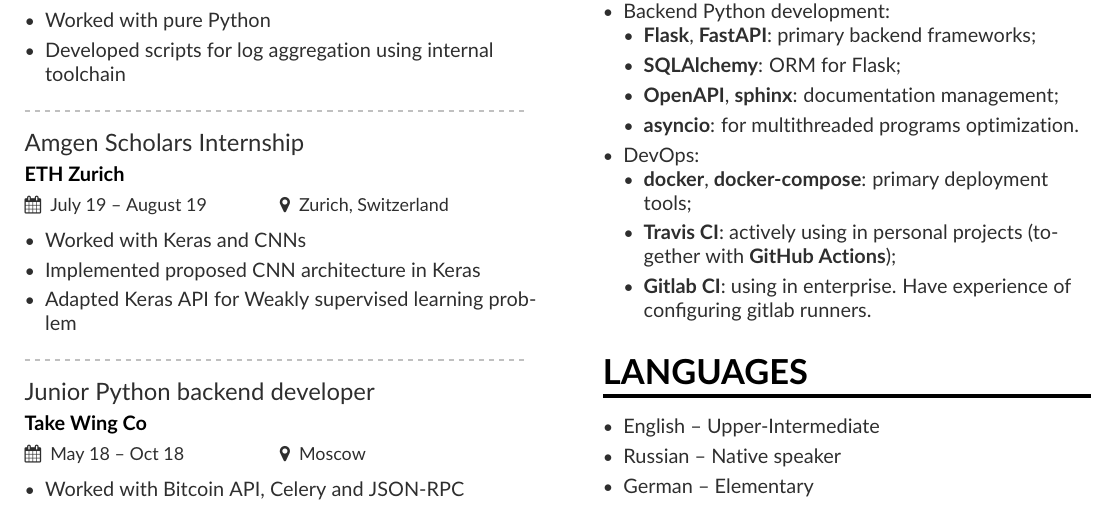
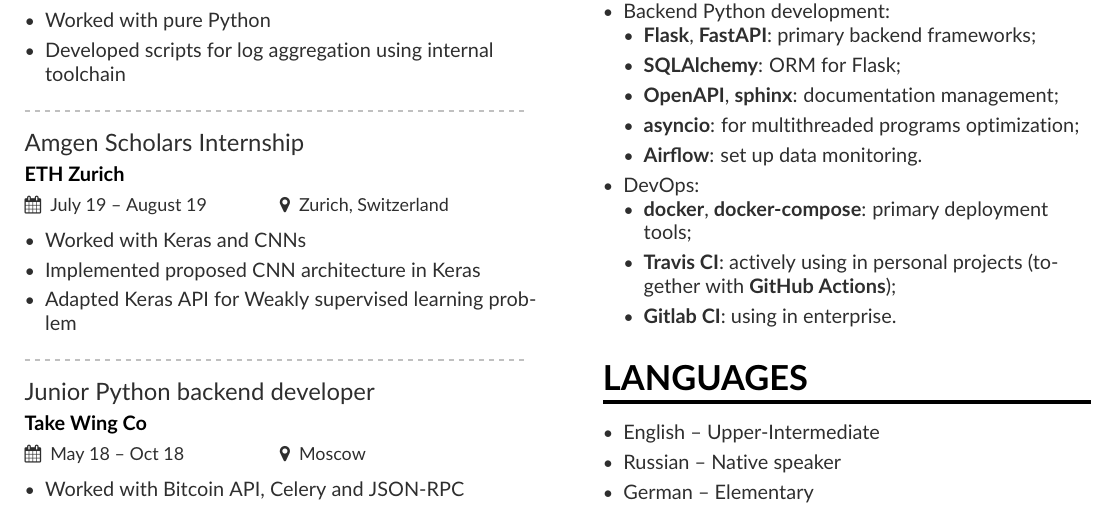
Before and after one commit to alekseik1/curriculum-vitae, a LaTeX CV (cs/en/main.tex, which reads cs/en/page1sidebar.tex): part of the page, cut so that both start at the same text. Compiled offline with pdfLaTeX.

Commit message:
update "Skills" section

```diff
--- a/cs/en/page1sidebar.tex
+++ b/cs/en/page1sidebar.tex
@@ -39,14 +39,14 @@
             \item \textbf{Flask}, \textbf{FastAPI}: primary backend frameworks;
             \item \textbf{SQLAlchemy}: ORM for Flask;
             \item \textbf{OpenAPI}, \textbf{sphinx}: documentation management;
-            \item \textbf{asyncio}: for multithreaded programs optimization.
+            \item \textbf{asyncio}: for multithreaded programs optimization;
+            \item \textbf{Airflow}: set up data monitoring.
         \end{itemize}
     \item DevOps:
         \begin{itemize}
             \item \textbf{docker}, \textbf{docker-compose}: primary deployment tools;
             \item \textbf{Travis CI}: actively using in personal projects (together with \textbf{GitHub Actions});
             \item \textbf{Gitlab CI}: using in enterprise.
-                Have experience of configuring gitlab runners.
         \end{itemize}
 \end{itemize}
 
```
Also changed, not shown: cs/ru/page1sidebar.tex (+2 -2 lines).
